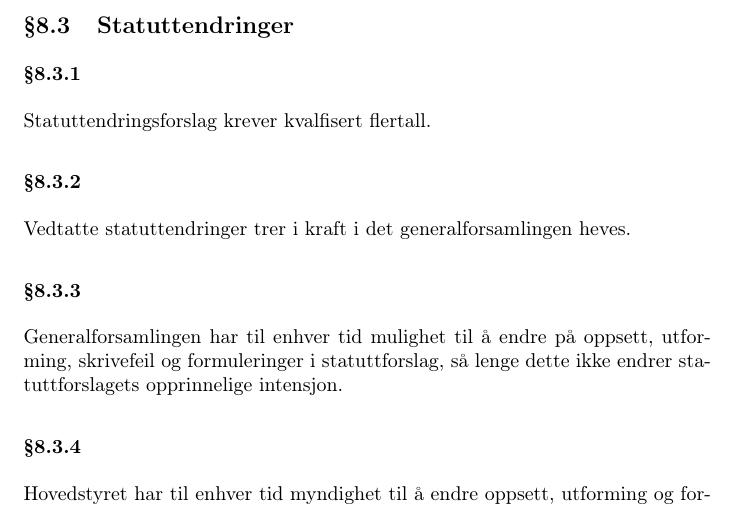
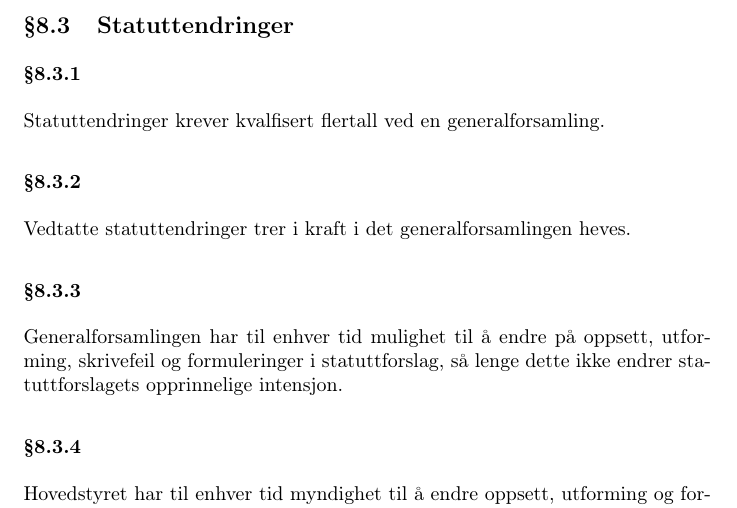
Before and after one commit to abakus-ntnu/statutter, a LaTeX document (abakus-statutter.tex, which reads abakus-statutter/08-generalforsamling.tex): part of page 9 of 15, cut so that both start at the same text. Compiled offline with pdfLaTeX.

Commit message:
8.3.1 Spesifisering og ordlyd

```diff
--- a/abakus-statutter/08-generalforsamling.tex
+++ b/abakus-statutter/08-generalforsamling.tex
@@ -62,7 +62,7 @@ Under generalforsamling tillates ikke bruk av fullmakt ved stemmegivning.
 
 \subsection{Statuttendringer}
 \subsubsection{}
-Statuttendringsforslag krever kvalfisert flertall.
+Statuttendringer krever kvalfisert flertall ved en generalforsamling.
 
 \subsubsection{}
 Vedtatte statuttendringer trer i kraft i det generalforsamlingen heves.
```
